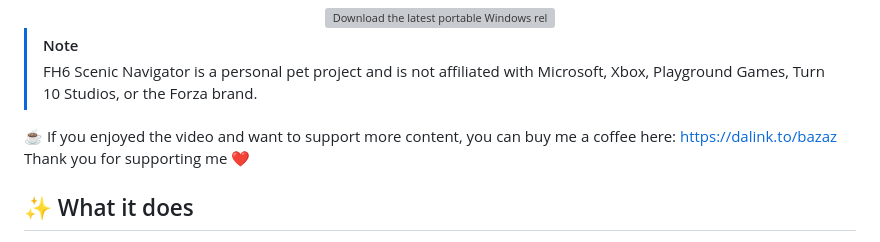
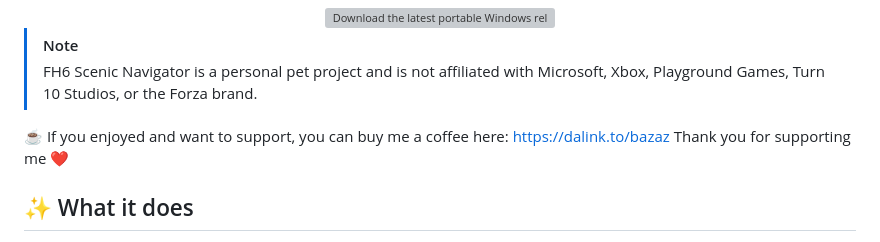
Before and after one commit to atikhobaev/fh6-scenic-navigator, a Markdown page: README.md, the part around the change. Drawn GitHub-style; grey boxes are pictures that could not be loaded.

```diff
--- a/README.md
+++ b/README.md
@@ -29,7 +29,7 @@ Designed for a second monitor, tablet, or phone while the in-game HUD stays out
 > [!NOTE]
 > FH6 Scenic Navigator is a personal pet project and is not affiliated with Microsoft, Xbox, Playground Games, Turn 10 Studios, or the Forza brand.
 
-☕ If you enjoyed the video and want to support more content, you can buy me a coffee here:
+☕ If you enjoyed and want to support, you can buy me a coffee here:
 https://dalink.to/bazaz
 Thank you for supporting me ❤️
 
```
